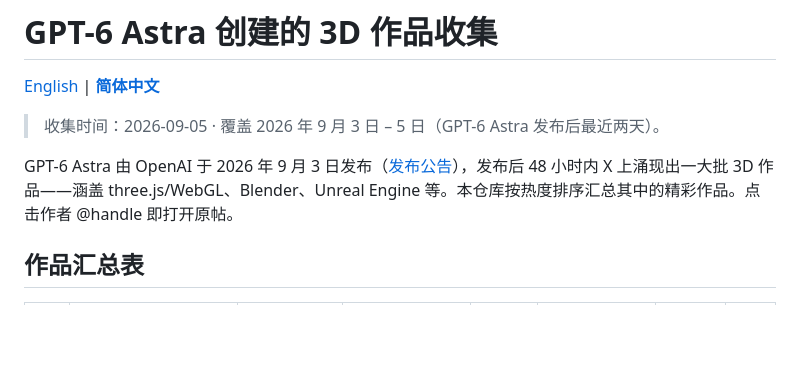
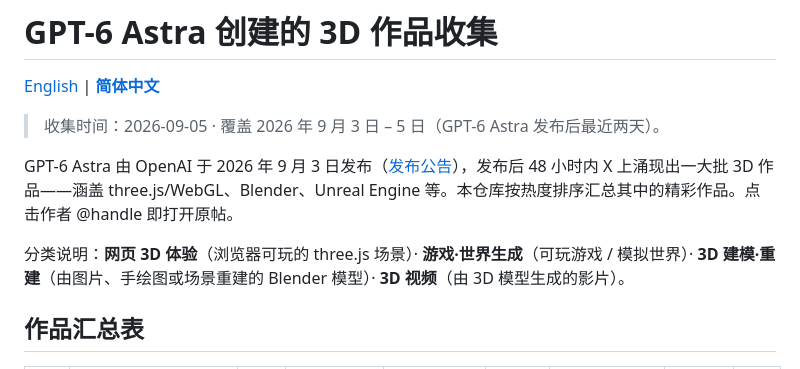
Before and after one commit to yangqiong/gpt6-astra-3d, a Markdown page: README.zh-CN.md, the part around one of its changes. Rendered like a GitHub page; blank space fills up the shorter version.

```diff
--- a/README.zh-CN.md
+++ b/README.zh-CN.md
@@ -6,5 +6,7 @@
 
 GPT-6 Astra 由 OpenAI 于 2026 年 9 月 3 日发布（[发布公告](https://x.com/OpenAI/status/2095595757072191802)），发布后 48 小时内 X 上涌现出一大批 3D 作品——涵盖 three.js/WebGL、Blender、Unreal Engine 等。本仓库按热度排序汇总其中的精彩作品。点击作者 @handle 即打开原帖。
 
+分类说明：**网页 3D 体验**（浏览器可玩的 three.js 场景）· **游戏·世界生成**（可玩游戏 / 模拟世界）· **3D 建模·重建**（由图片、手绘图或场景重建的 Blender 模型）· **3D 视频**（由 3D 模型生成的影片）。
+
 ## 作品汇总表
 
```
Also changed, not shown: other parts of README.zh-CN.md (+13 -13 lines), README.md (+15 -13 lines).
